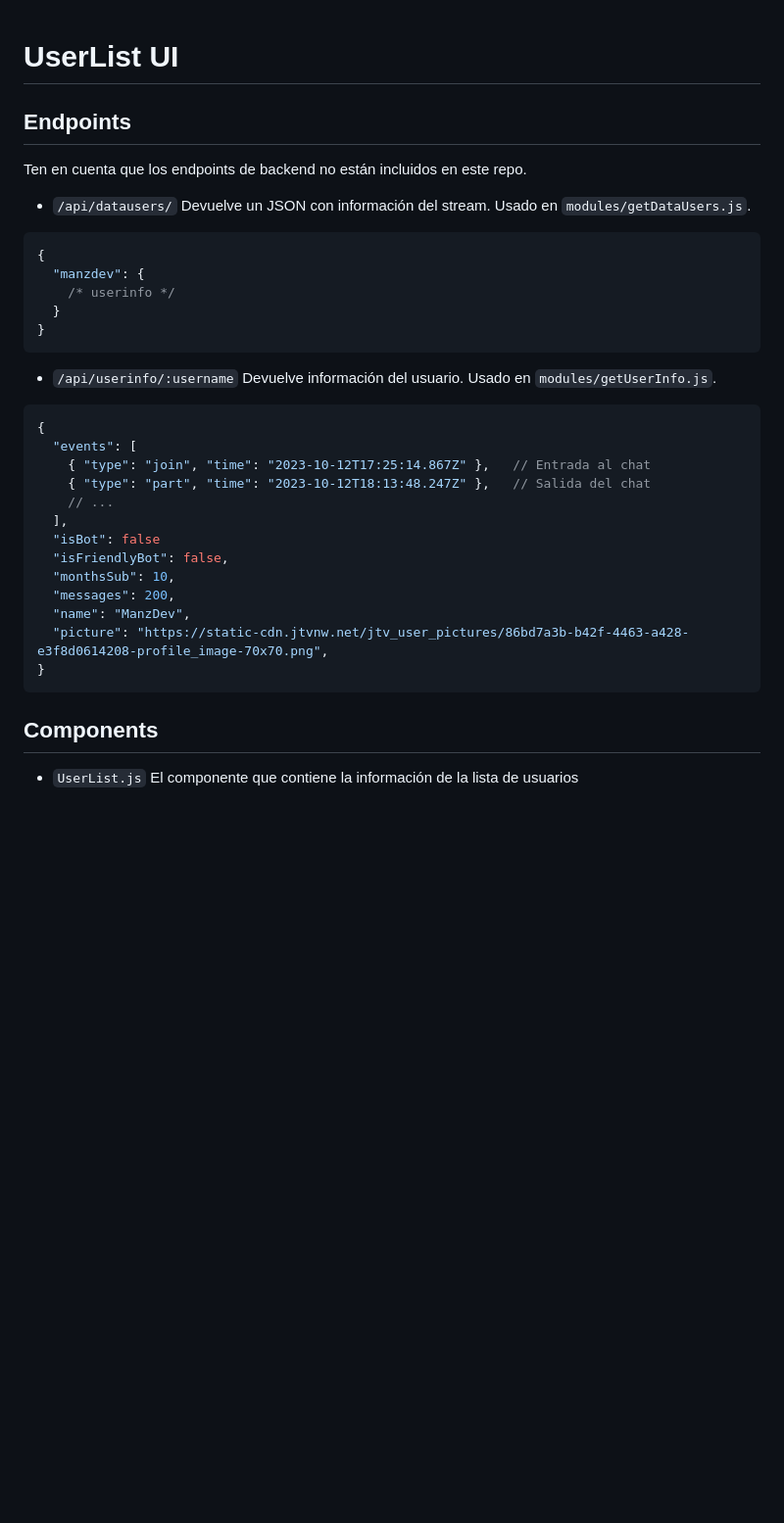
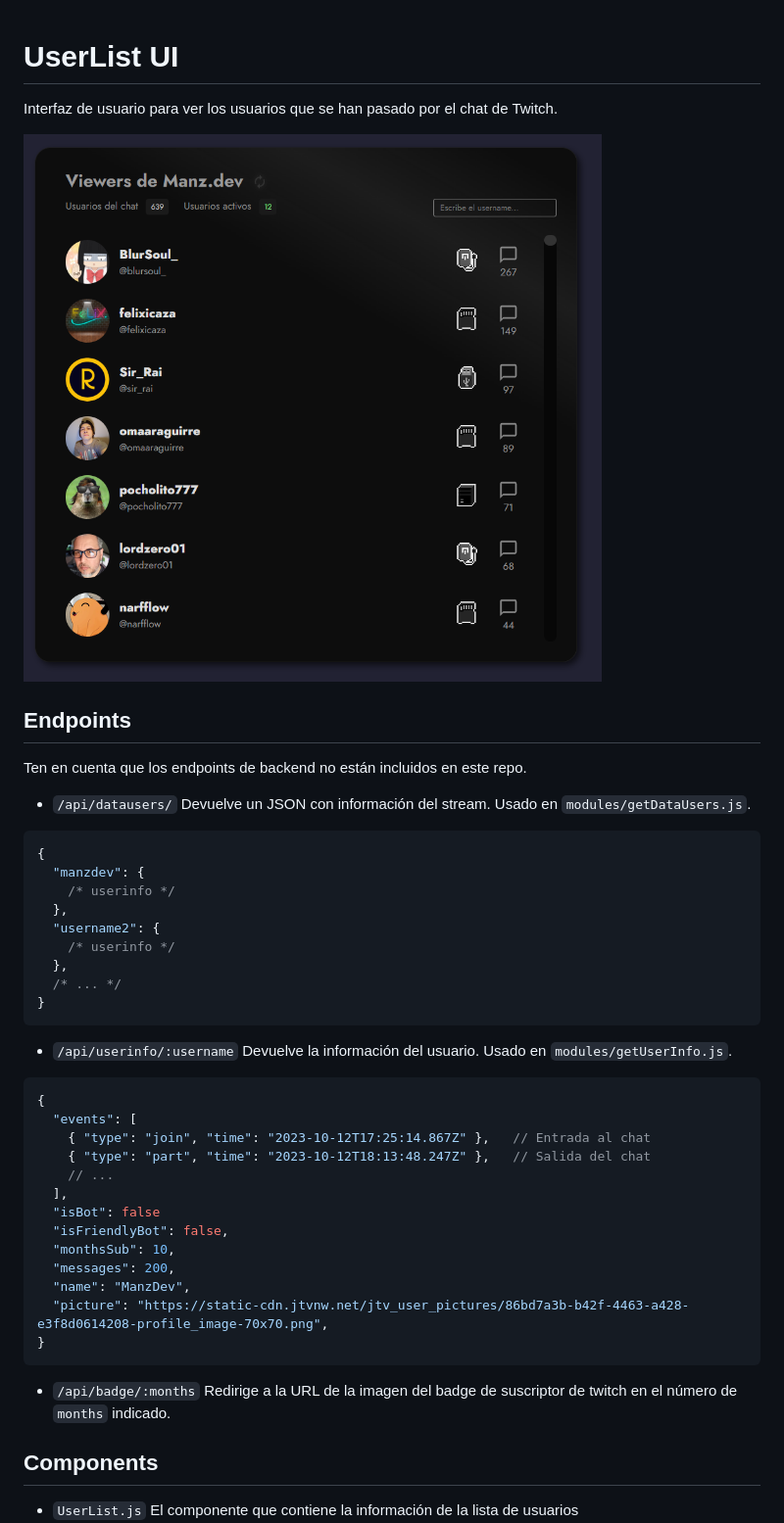
Before and after one commit to ManzDev/twitch-userlist-ui, a Markdown page: README.md, the part around the change. Shown: that part at 98% size. GitHub-like rendering; pictures changed too: userlist-ui.png (added); blank space fills up the shorter version.

Commit message:
Add README info

````diff
--- a/README.md
+++ b/README.md
@@ -1,4 +1,8 @@
 # UserList UI
+
+Interfaz de usuario para ver los usuarios que se han pasado por el chat de Twitch.
+
+![UserList UI](userlist-ui.png)
 
 ## Endpoints
 
@@ -10,11 +14,15 @@ Ten en cuenta que los endpoints de backend no están incluidos en este repo.
 {
   "manzdev": {
     /* userinfo */
-  }
+  },
+  "username2": {
+    /* userinfo */
+  },
+  /* ... */
 }
 ```
 
-- `/api/userinfo/:username` Devuelve información del usuario. Usado en `modules/getUserInfo.js`.
+- `/api/userinfo/:username` Devuelve la información del usuario. Usado en `modules/getUserInfo.js`.
 
 ```js
 {
@@ -32,6 +40,8 @@ Ten en cuenta que los endpoints de backend no están incluidos en este repo.
 }
 ```
 
+- `/api/badge/:months` Redirige a la URL de la imagen del badge de suscriptor de twitch en el número de `months` indicado.
+
 ## Components
 
 - `UserList.js` El componente que contiene la información de la lista de usuarios
````
Also changed, not shown: 1 other file.
